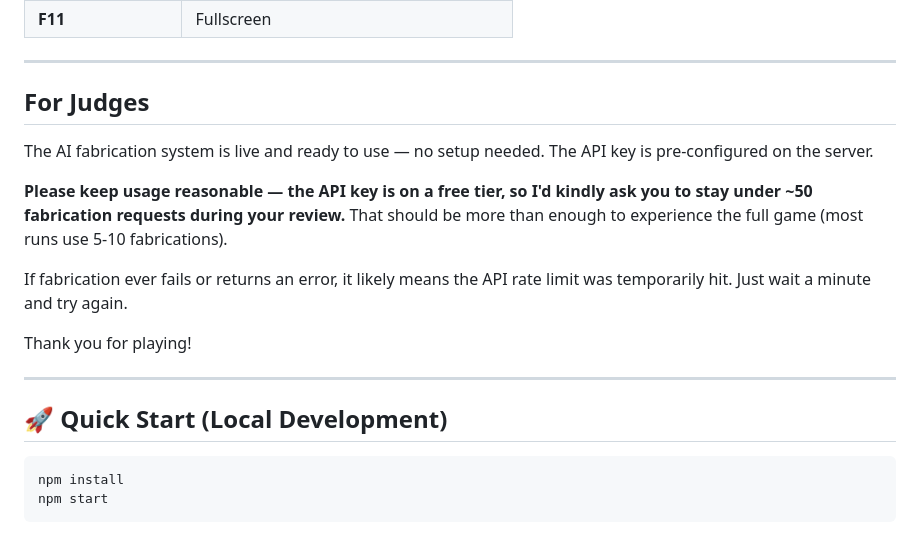
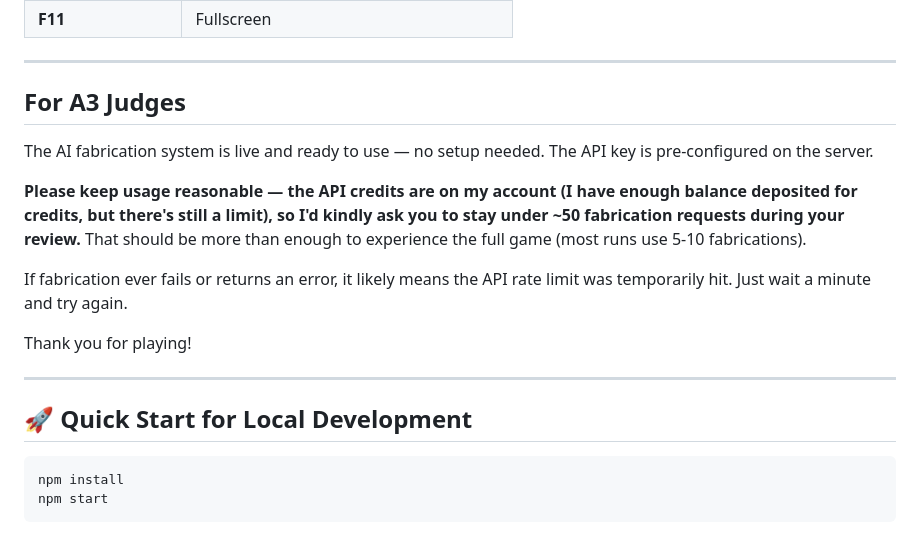
Before and after one commit to tudorp06/meridian-7, a Markdown page: README.md, the part around the change. Drawn GitHub-style.

Commit message:
Revise README sections
Updated README for judges and local development section.

````diff
--- a/README.md
+++ b/README.md
@@ -75,11 +75,11 @@ The AI respects numbers and adjectives — `200HP potion` gives ~200 HP, `weak p
 
 ---
 
-## For Judges
+## For A3 Judges
 
 The AI fabrication system is live and ready to use — no setup needed. The API key is pre-configured on the server.
 
-**Please keep usage reasonable — the API key is on a free tier, so I'd kindly ask you to stay under ~50 fabrication requests during your review.** That should be more than enough to experience the full game (most runs use 5-10 fabrications).
+**Please keep usage reasonable — the API credits are on my account (I have enough balance deposited for credits, but there's still a limit), so I'd kindly ask you to stay under ~50 fabrication requests during your review.** That should be more than enough to experience the full game (most runs use 5-10 fabrications).
 
 If fabrication ever fails or returns an error, it likely means the API rate limit was temporarily hit. Just wait a minute and try again.
 
@@ -87,7 +87,7 @@ Thank you for playing!
 
 ---
 
-## 🚀 Quick Start (Local Development)
+## 🚀 Quick Start for Local Development
 
 ```bash
 npm install
````
